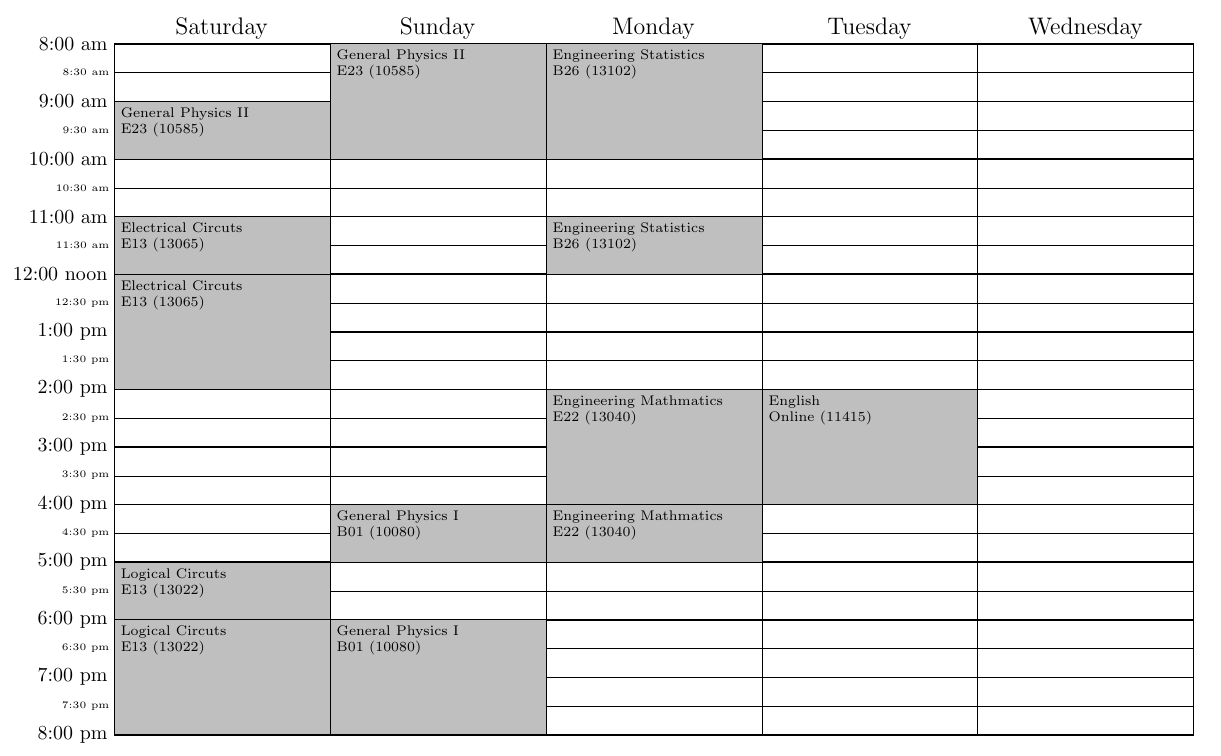
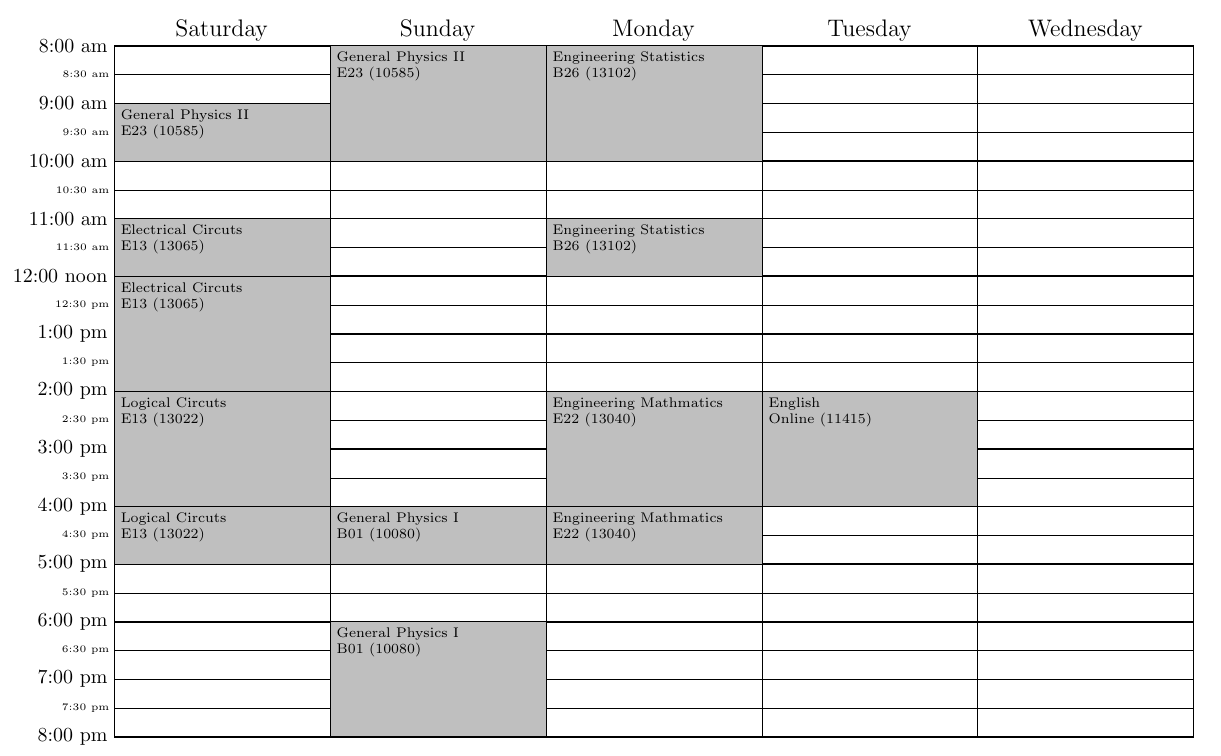
Before and after one commit to alirezaarzehgar/docs, a LaTeX document (schedules/main.tex): part of the page, cut so that both start at the same text. Compiled offline with pdfLaTeX.

Commit message:
Add makefile to schedule and change a class time
Signed-off-by: alirezaarzehgar <alirezaarzehgar82@gmail.com>

```diff
--- a/schedules/main.tex
+++ b/schedules/main.tex
@@ -8,15 +8,14 @@
 \TimeRange{8:00-20:00}
 \SubUnits{30}
 \BeginOn{Saturday}
-% \SevenDay
 \FiveDay
 \TwelveHour
 
 \begin{document}
 
 \begin{schedule}[Weekly schedule]
-	\class{Logical Circuts}{E13 (13022)}{Sa}{17:00-18:00}
-	\class{Logical Circuts}{E13 (13022)}{Sa}{18:00-20:00}
+	\class{Logical Circuts}{E13 (13022)}{Sa}{14:00-16:00}
+	\class{Logical Circuts}{E13 (13022)}{Sa}{16:00-17:00}
 
 	\class{Electrical Circuts}{E13 (13065)}{Sa}{12:00-14:00}
 	\class{Electrical Circuts}{E13 (13065)}{Sa}{11:00-12:00}
```
Also changed, not shown: schedules/Makefile (added), 1 other file.
